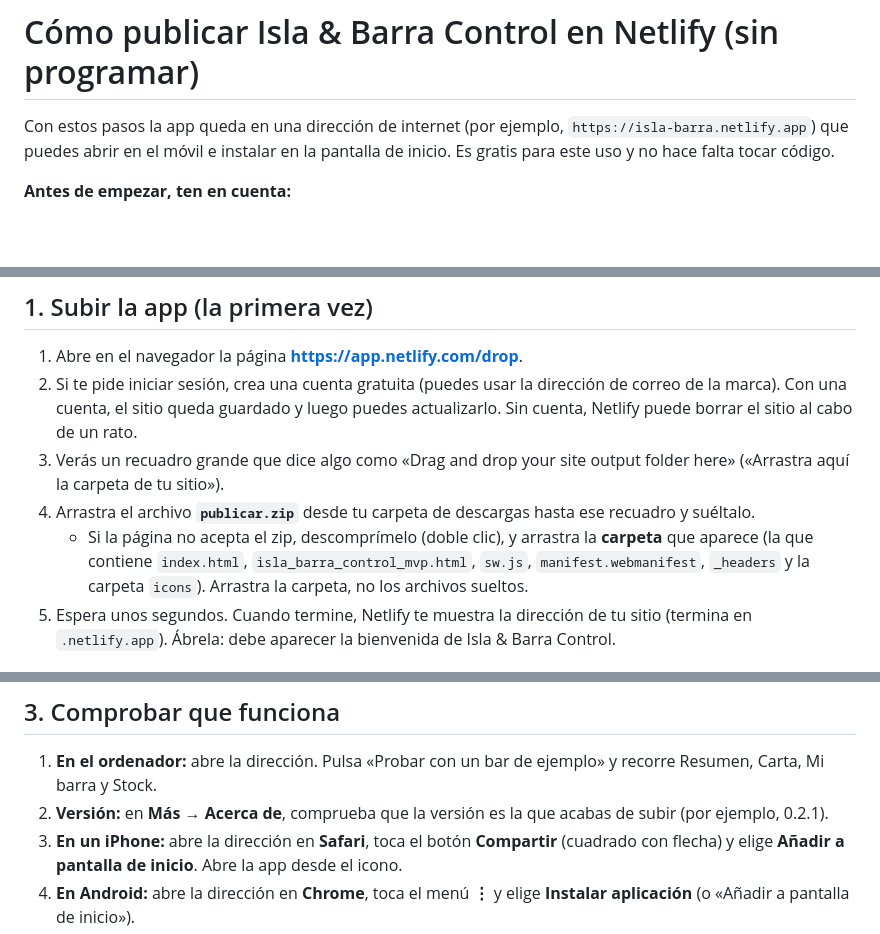
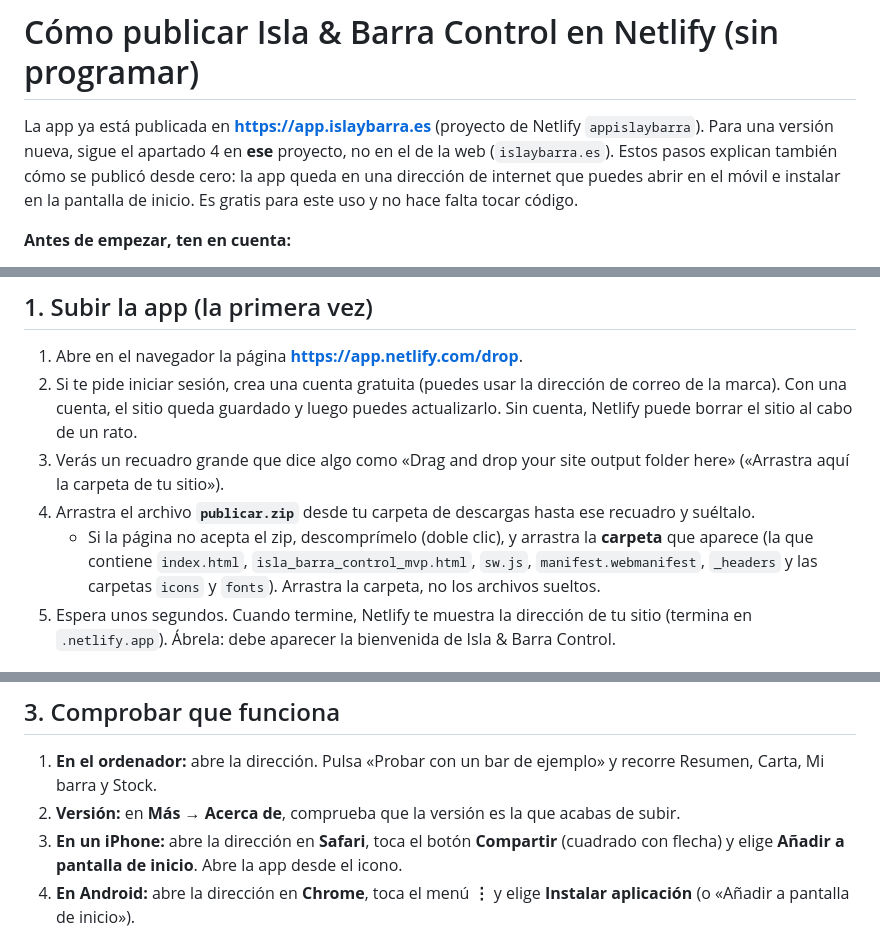
Before and after one commit to ForkCusS17/Isla-barra-control, a Markdown page: docs/publicar_en_netlify.md, 3 parts joined by grey strips. GitHub-like rendering; blank space fills up the shorter version.

Commit message:
Publicación: web en islaybarra.es y app en app.islaybarra.es (CLAUDE.md e instrucciones)
Co-Authored-By: Claude Opus 5.5 <noreply@anthropic.com>
Claude-Session: https://claude.ai/code/session_01Jzo9f65DFhPAx3hek9ufkF

```diff
--- a/docs/publicar_en_netlify.md
+++ b/docs/publicar_en_netlify.md
@@ -1,6 +1,6 @@
 # Cómo publicar Isla & Barra Control en Netlify (sin programar)
 
-Con estos pasos la app queda en una dirección de internet (por ejemplo, `https://isla-barra.netlify.app`) que puedes abrir en el móvil e instalar en la pantalla de inicio. Es gratis para este uso y no hace falta tocar código.
+La app ya está publicada en **https://app.islaybarra.es** (proyecto de Netlify `appislaybarra`). Para una versión nueva, sigue el apartado 4 en **ese** proyecto, no en el de la web (`islaybarra.es`). Estos pasos explican también cómo se publicó desde cero: la app queda en una dirección de internet que puedes abrir en el móvil e instalar en la pantalla de inicio. Es gratis para este uso y no hace falta tocar código.
 
 **Antes de empezar, ten en cuenta:**
 - Los datos que la gente introduce en la app **no se suben a Netlify**: se quedan en el móvil u ordenador de cada persona. Netlify solo guarda los archivos de la app.
@@ -13,7 +13,7 @@ Con estos pasos la app queda en una dirección de internet (por ejemplo, `https:
 2. Si te pide iniciar sesión, crea una cuenta gratuita (puedes usar la dirección de correo de la marca). Con una cuenta, el sitio queda guardado y luego puedes actualizarlo. Sin cuenta, Netlify puede borrar el sitio al cabo de un rato.
 3. Verás un recuadro grande que dice algo como «Drag and drop your site output folder here» («Arrastra aquí la carpeta de tu sitio»).
 4. Arrastra el archivo **`publicar.zip`** desde tu carpeta de descargas hasta ese recuadro y suéltalo.
-   - Si la página no acepta el zip, descomprímelo (doble clic), y arrastra la **carpeta** que aparece (la que contiene `index.html`, `isla_barra_control_mvp.html`, `sw.js`, `manifest.webmanifest`, `_headers` y la carpeta `icons`). Arrastra la carpeta, no los archivos sueltos.
+   - Si la página no acepta el zip, descomprímelo (doble clic), y arrastra la **carpeta** que aparece (la que contiene `index.html`, `isla_barra_control_mvp.html`, `sw.js`, `manifest.webmanifest`, `_headers` y las carpetas `icons` y `fonts`). Arrastra la carpeta, no los archivos sueltos.
 5. Espera unos segundos. Cuando termine, Netlify te muestra la dirección de tu sitio (termina en `.netlify.app`). Ábrela: debe aparecer la bienvenida de Isla & Barra Control.
 
 ## 2. Ponerle un nombre fácil (opcional)
@@ -27,7 +27,7 @@ Netlify inventa un nombre raro (por ejemplo, `jolly-cupcake-1234.netlify.app`).
 ## 3. Comprobar que funciona
 
 1. **En el ordenador:** abre la dirección. Pulsa «Probar con un bar de ejemplo» y recorre Resumen, Carta, Mi barra y Stock.
-2. **Versión:** en **Más → Acerca de**, comprueba que la versión es la que acabas de subir (por ejemplo, 0.2.1).
+2. **Versión:** en **Más → Acerca de**, comprueba que la versión es la que acabas de subir.
 3. **En un iPhone:** abre la dirección en **Safari**, toca el botón **Compartir** (cuadrado con flecha) y elige **Añadir a pantalla de inicio**. Abre la app desde el icono.
 4. **En Android:** abre la dirección en **Chrome**, toca el menú **⋮** y elige **Instalar aplicación** (o «Añadir a pantalla de inicio»).
 5. **Sin conexión:** con la app ya abierta una vez, pon el móvil en modo avión y ábrela de nuevo desde el icono: debe abrirse con tus datos.
```
Also changed, not shown: CLAUDE.md (+2 -1 lines).
